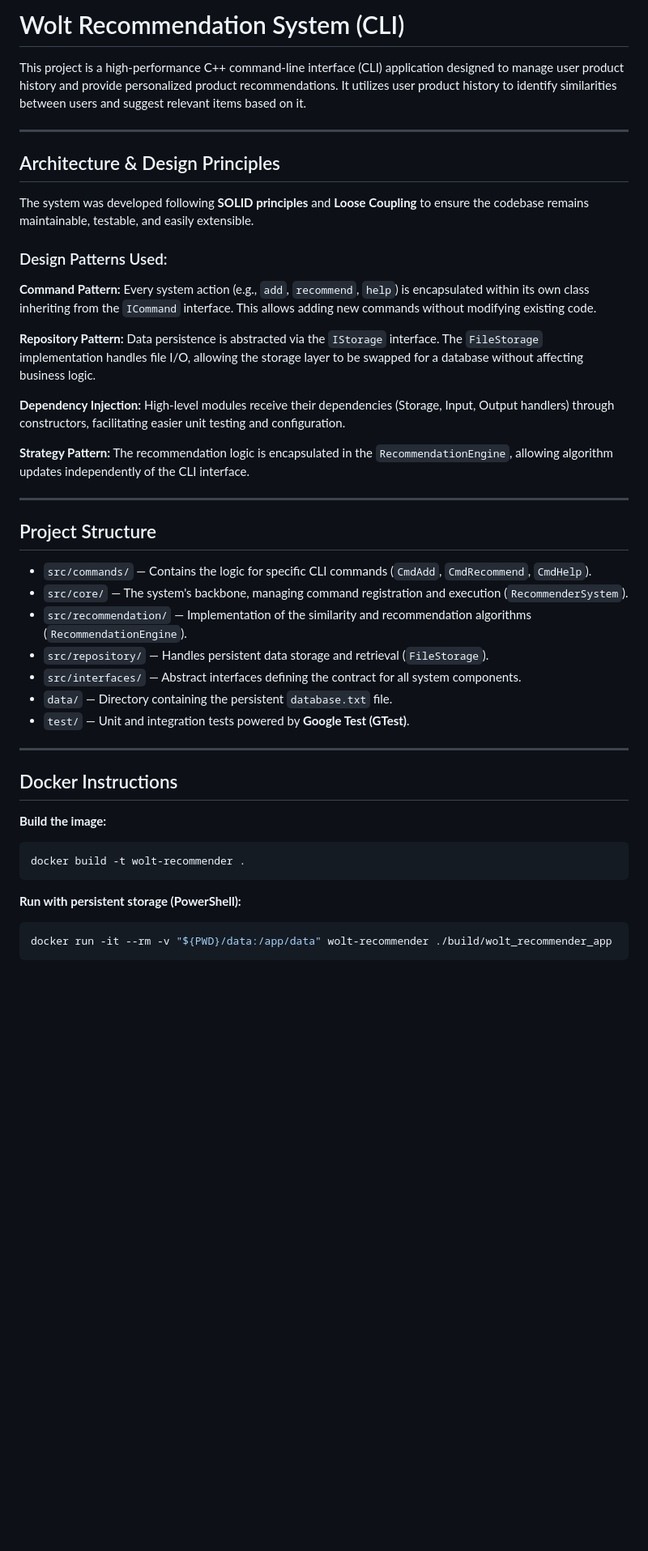
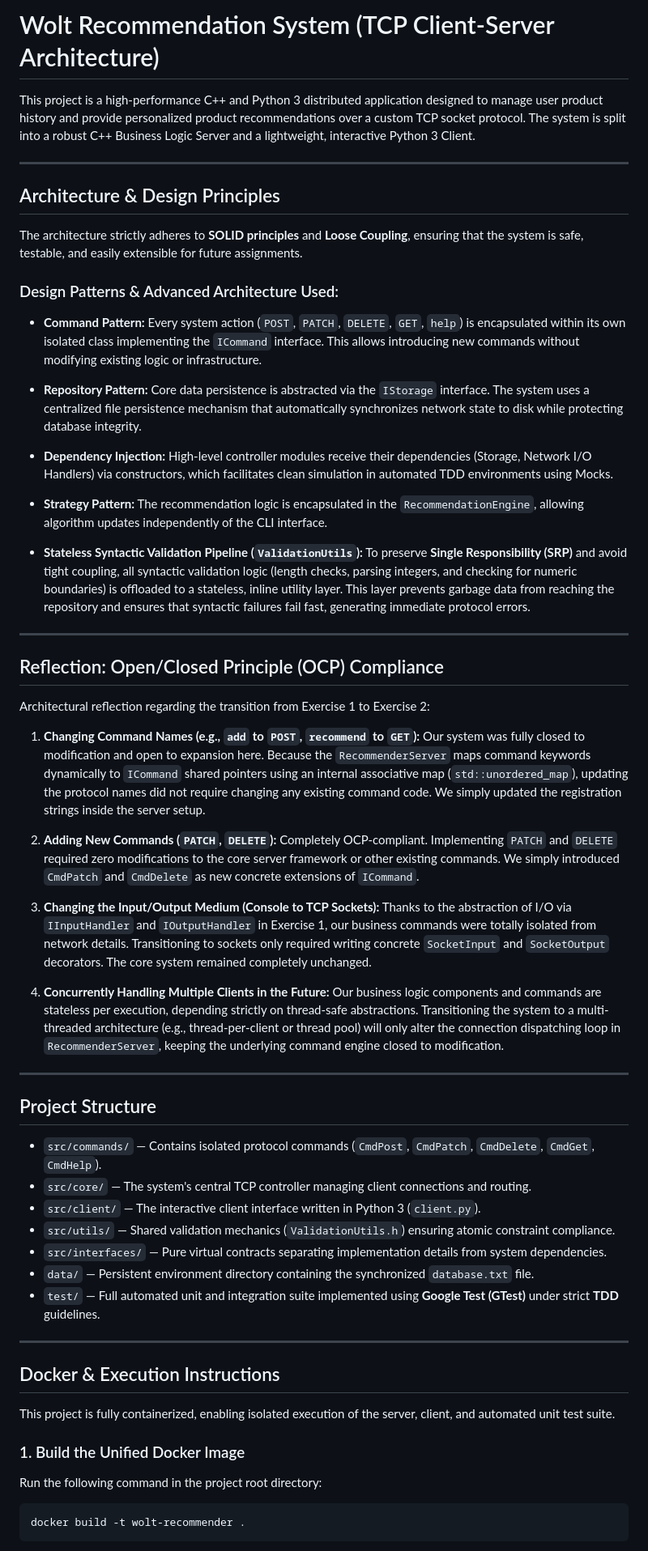
Before and after one commit to Eliyahu497/WOLT, a Markdown page: README.md, the part around one of its changes. Shown at 81% size. Rendered like a GitHub page; blank space fills up the shorter version.

````diff
--- a/README.md
+++ b/README.md
@@ -1,46 +1,62 @@
-# Wolt Recommendation System (CLI)
+# Wolt Recommendation System (TCP Client-Server Architecture)
 
-This project is a high-performance C++ command-line interface (CLI) application designed to manage user product history and provide personalized product recommendations. It utilizes user product history to identify similarities between users and suggest relevant items based on it.
+This project is a high-performance C++ and Python 3 distributed application designed to manage user product history and provide personalized product recommendations over a custom TCP socket protocol. The system is split into a robust C++ Business Logic Server and a lightweight, interactive Python 3 Client.
 
 ---
 
 ## Architecture & Design Principles
 
-The system was developed following **SOLID principles** and **Loose Coupling** to ensure the codebase remains maintainable, testable, and easily extensible.
+The architecture strictly adheres to **SOLID principles** and **Loose Coupling**, ensuring that the system is safe, testable, and easily extensible for future assignments.
 
-### Design Patterns Used:
+### Design Patterns & Advanced Architecture Used:
 
-**Command Pattern:** Every system action (e.g., `add`, `recommend`, `help`) is encapsulated within its own class inheriting from the `ICommand` interface. This allows adding new commands without modifying existing code.
 
-**Repository Pattern:** Data persistence is abstracted via the `IStorage` interface. The `FileStorage` implementation handles file I/O, allowing the storage layer to be swapped for a database without affecting business logic.
+- **Command Pattern:** Every system action (`POST`, `PATCH`, `DELETE`, `GET`, `help`) is encapsulated within its own isolated class implementing the `ICommand` interface. This allows introducing new commands without modifying existing logic or infrastructure.
 
-**Dependency Injection:** High-level modules receive their dependencies (Storage, Input, Output handlers) through constructors, facilitating easier unit testing and configuration.
+- **Repository Pattern:** Core data persistence is abstracted via the `IStorage` interface. The system uses a centralized file persistence mechanism that automatically synchronizes network state to disk while protecting database integrity.
 
-**Strategy Pattern:** The recommendation logic is encapsulated in the `RecommendationEngine`, allowing algorithm updates independently of the CLI interface.
+- **Dependency Injection:** High-level controller modules receive their dependencies (Storage, Network I/O Handlers) via constructors, which facilitates clean simulation in automated TDD environments using Mocks.
+
+- **Strategy Pattern:** The recommendation logic is encapsulated in the `RecommendationEngine`, allowing algorithm updates independently of the CLI interface.
+
+- **Stateless Syntactic Validation Pipeline (`ValidationUtils`):** To preserve **Single Responsibility (SRP)** and avoid tight coupling, all syntactic validation logic (length checks, parsing integers, and checking for numeric boundaries) is offloaded to a stateless, inline utility layer. This layer prevents garbage data from reaching the repository and ensures that syntactic failures fail fast, generating immediate protocol errors.
+
+---
+
+## Reflection: Open/Closed Principle (OCP) Compliance
+
+Architectural reflection regarding the transition from Exercise 1 to Exercise 2:
+
+1. **Changing Command Names (e.g., `add` to `POST`, `recommend` to `GET`):** Our system was fully closed to modification and open to expansion here. Because the `RecommenderServer` maps command keywords dynamically to `ICommand` shared pointers using an internal associative map (`std::unordered_map`), updating the protocol names did not require changing any existing command code. We simply updated the registration strings inside the server setup.
+
+2. **Adding New Commands (`PATCH`, `DELETE`):** Completely OCP-compliant. Implementing `PATCH` and `DELETE` required zero modifications to the core server framework or other existing commands. We simply introduced `CmdPatch` and `CmdDelete` as new concrete extensions of `ICommand`.
+
+3. **Changing the Input/Output Medium (Console to TCP Sockets):** Thanks to the abstraction of I/O via `IInputHandler` and `IOutputHandler` in Exercise 1, our business commands were totally isolated from network details. Transitioning to sockets only required writing concrete `SocketInput` and `SocketOutput` decorators. The core system remained completely unchanged.
+
+4. **Concurrently Handling Multiple Clients in the Future:** Our business logic components and commands are stateless per execution, depending strictly on thread-safe abstractions. Transitioning the system to a multi-threaded architecture (e.g., thread-per-client or thread pool) will only alter the connection dispatching loop in `RecommenderServer`, keeping the underlying command engine closed to modification.
 
 ---
 
 ## Project Structure
 
-- `src/commands/` — Contains the logic for specific CLI commands (`CmdAdd`, `CmdRecommend`, `CmdHelp`).
-- `src/core/` — The system's backbone, managing command registration and execution (`RecommenderSystem`).
-- `src/recommendation/` — Implementation of the similarity and recommendation algorithms (`RecommendationEngine`).
-- `src/repository/` — Handles persistent data storage and retrieval (`FileStorage`).
-- `src/interfaces/` — Abstract interfaces defining the contract for all system components.
-- `data/` — Directory containing the persistent `database.txt` file.
-- `test/` — Unit and integration tests powered by **Google Test (GTest)**.
+- `src/commands/` — Contains isolated protocol commands (`CmdPost`, `CmdPatch`, `CmdDelete`, `CmdGet`, `CmdHelp`).
+- `src/core/` — The system's central TCP controller managing client connections and routing.
+- `src/client/` — The interactive client interface written in Python 3 (`client.py`).
+- `src/utils/` — Shared validation mechanics (`ValidationUtils.h`) ensuring atomic constraint compliance.
+- `src/interfaces/` — Pure virtual contracts separating implementation details from system dependencies.
+- `data/` — Persistent environment directory containing the synchronized `database.txt` file.
+- `test/` — Full automated unit and integration suite implemented using **Google Test (GTest)** under strict **TDD** guidelines.
 
 ---
 
-## Docker Instructions
+## Docker & Execution Instructions
 
-**Build the image:**
-```powershell
+This project is fully containerized, enabling isolated execution of the server, client, and automated unit test suite.
+
+### 1. Build the Unified Docker Image
+Run the following command in the project root directory:
+```bash
 docker build -t wolt-recommender .
 ```
 
-**Run with persistent storage (PowerShell):**
-```powershell
-docker run -it --rm -v "${PWD}/data:/app/data" wolt-recommender ./build/wolt_recommender_app
-```
 
````
Also changed, not shown: other parts of README.md (+51 -18 lines).
